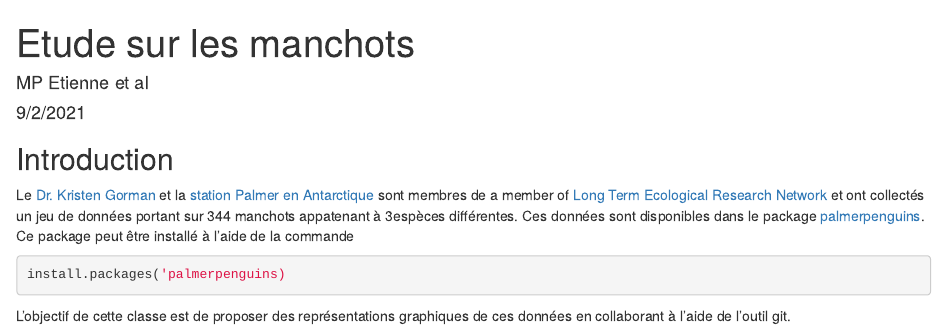
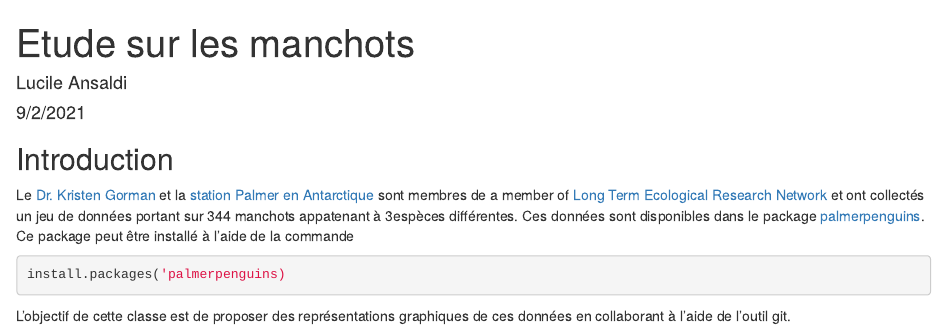
Before and after one commit to Mode-M2/git-introduction-AnsaldiL, an R Markdown document (penguins.Rmd): the page in a window 1100 px wide, from its top. Rendered offline with R 4.5, knitr and Pandoc, with nearby package versions.

Commit message:
Added an author

```diff
--- a/penguins.Rmd
+++ b/penguins.Rmd
@@ -1,6 +1,6 @@
 ---
 title: "Etude sur les manchots"
-author: "MP Etienne et al"
+author: "Lucile Ansaldi"
 date: "9/2/2021"
 output: html_document
 ---
```
